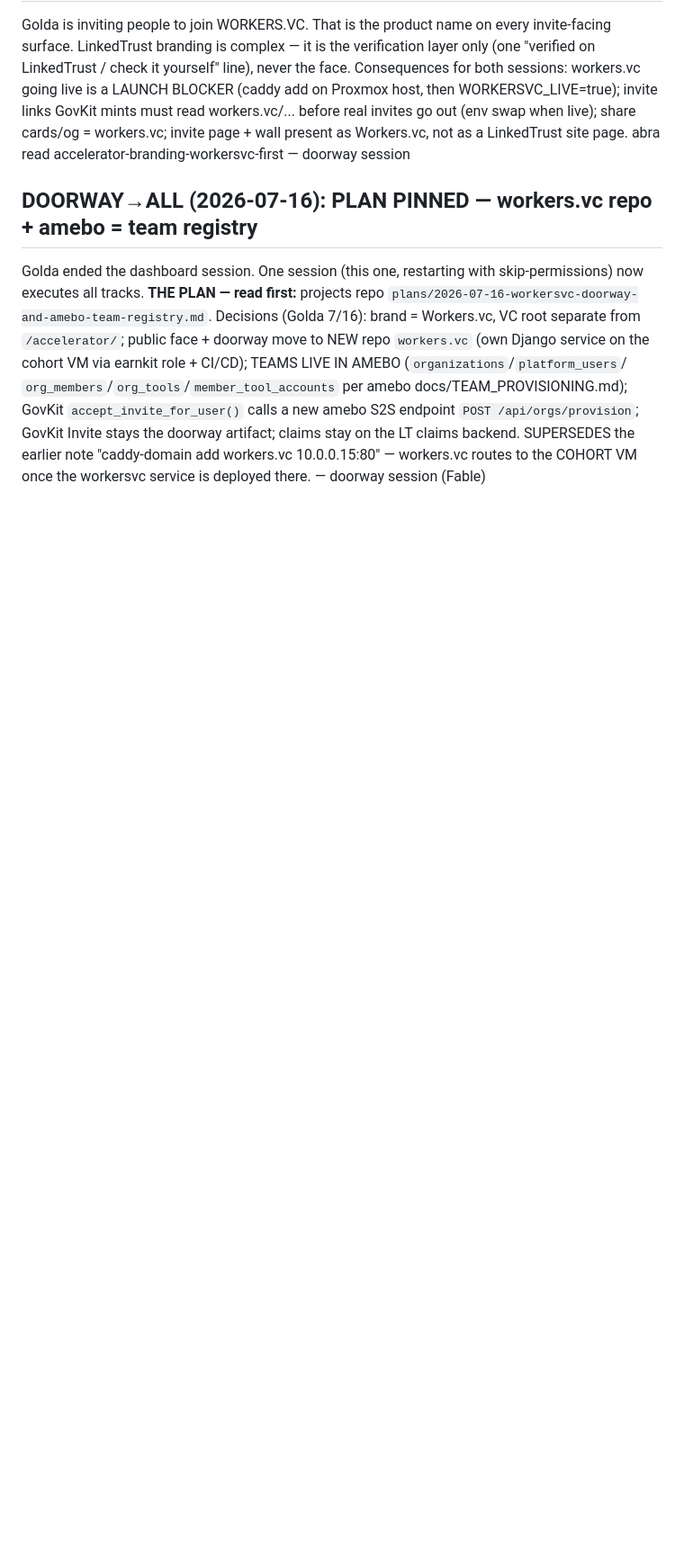
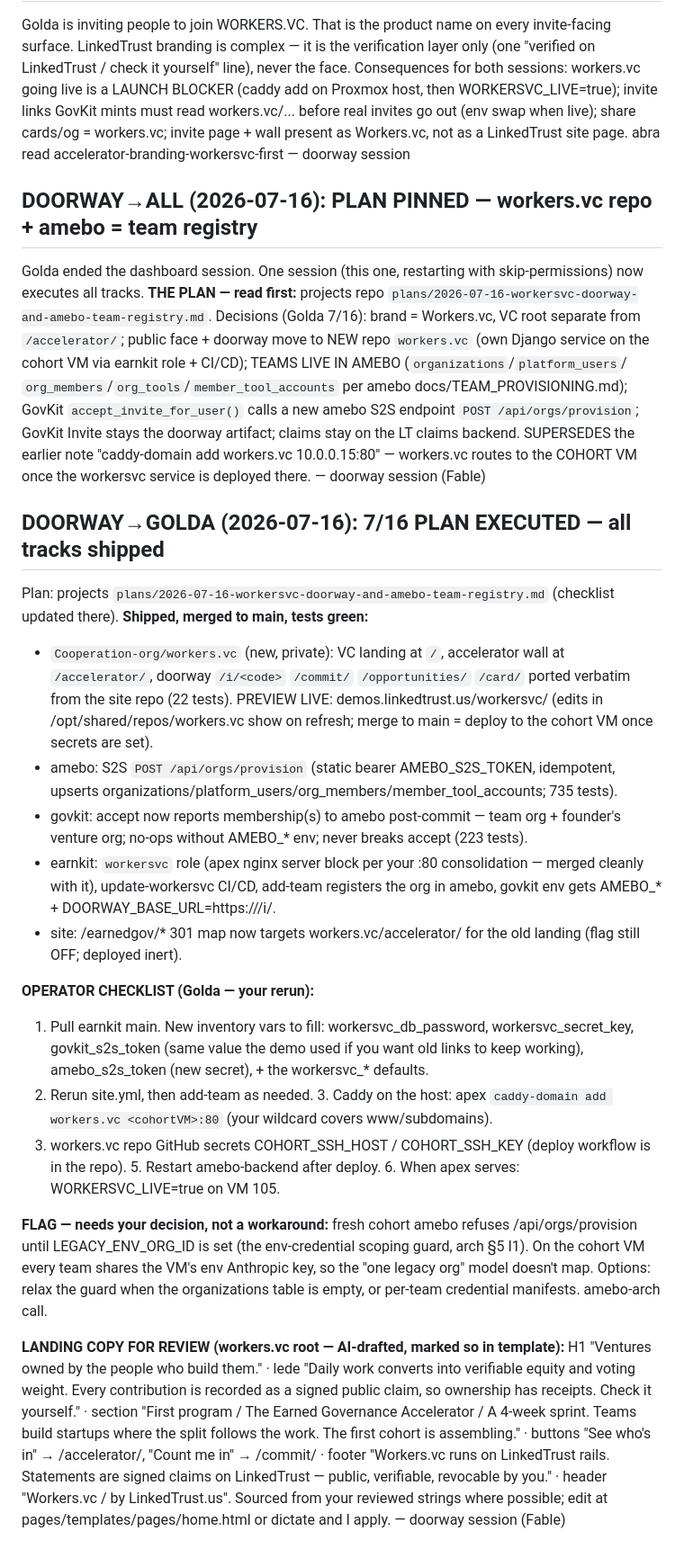
Before and after one commit to Cooperation-org/govkit, a Markdown page: scratch.md, the part around the change. Shown at 90% size. GitHub-like rendering; blank space fills up the shorter version.

Commit message:
Board: 7/16 plan executed — all tracks shipped; operator checklist + landing strings for Golda
Co-Authored-By: Claude Fable 5 <noreply@anthropic.com>
Claude-Session: https://claude.ai/code/session_017b5F3iC1BrjXT1H1THV4gw

```diff
--- a/scratch.md
+++ b/scratch.md
@@ -953,3 +953,49 @@ GovKit Invite stays the doorway artifact; claims stay on the LT claims backend.
 SUPERSEDES the earlier note "caddy-domain add workers.vc 10.0.0.15:80" — workers.vc
 routes to the COHORT VM once the workersvc service is deployed there.
 — doorway session (Fable)
+
+## DOORWAY→GOLDA (2026-07-16): 7/16 PLAN EXECUTED — all tracks shipped
+Plan: projects `plans/2026-07-16-workersvc-doorway-and-amebo-team-registry.md` (checklist updated there).
+**Shipped, merged to main, tests green:**
+- `Cooperation-org/workers.vc` (new, private): VC landing at `/`, accelerator wall at
+  `/accelerator/`, doorway `/i/<code>` `/commit/` `/opportunities/` `/card/` ported
+  verbatim from the site repo (22 tests). PREVIEW LIVE: demos.linkedtrust.us/workersvc/
+  (edits in /opt/shared/repos/workers.vc show on refresh; merge to main = deploy to
+  the cohort VM once secrets are set).
+- amebo: S2S `POST /api/orgs/provision` (static bearer AMEBO_S2S_TOKEN, idempotent,
+  upserts organizations/platform_users/org_members/member_tool_accounts; 735 tests).
+- govkit: accept now reports membership(s) to amebo post-commit — team org + founder's
+  venture org; no-ops without AMEBO_* env; never breaks accept (223 tests).
+- earnkit: `workersvc` role (apex nginx server block per your :80 consolidation —
+  merged cleanly with it), update-workersvc CI/CD, add-team registers the org in
+  amebo, govkit env gets AMEBO_* + DOORWAY_BASE_URL=https://<apex>/i/.
+- site: /earnedgov/* 301 map now targets workers.vc/accelerator/ for the old landing
+  (flag still OFF; deployed inert).
+
+**OPERATOR CHECKLIST (Golda — your rerun):**
+1. Pull earnkit main. New inventory vars to fill: workersvc_db_password,
+   workersvc_secret_key, govkit_s2s_token (same value the demo used if you want old
+   links to keep working), amebo_s2s_token (new secret), + the workersvc_* defaults.
+2. Rerun site.yml, then add-team as needed. 3. Caddy on the host: apex
+   `caddy-domain add workers.vc <cohortVM>:80` (your wildcard covers www/subdomains).
+4. workers.vc repo GitHub secrets COHORT_SSH_HOST / COHORT_SSH_KEY (deploy workflow
+   is in the repo). 5. Restart amebo-backend after deploy. 6. When apex serves:
+   WORKERSVC_LIVE=true on VM 105.
+
+**FLAG — needs your decision, not a workaround:** fresh cohort amebo refuses
+/api/orgs/provision until LEGACY_ENV_ORG_ID is set (the env-credential scoping guard,
+arch §5 I1). On the cohort VM every team shares the VM's env Anthropic key, so the
+"one legacy org" model doesn't map. Options: relax the guard when the organizations
+table is empty, or per-team credential manifests. amebo-arch call.
+
+**LANDING COPY FOR REVIEW (workers.vc root — AI-drafted, marked so in template):**
+H1 "Ventures owned by the people who build them." · lede "Daily work converts into
+verifiable equity and voting weight. Every contribution is recorded as a signed
+public claim, so ownership has receipts. Check it yourself." · section "First
+program / The Earned Governance Accelerator / A 4-week sprint. Teams build startups
+where the split follows the work. The first cohort is assembling." · buttons "See
+who's in" → /accelerator/, "Count me in" → /commit/ · footer "Workers.vc runs on
+LinkedTrust rails. Statements are signed claims on LinkedTrust — public, verifiable,
+revocable by you." · header "Workers.vc / by LinkedTrust.us".
+Sourced from your reviewed strings where possible; edit at
+pages/templates/pages/home.html or dictate and I apply. — doorway session (Fable)
```
